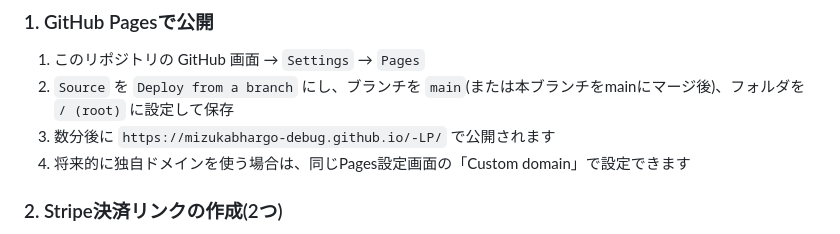
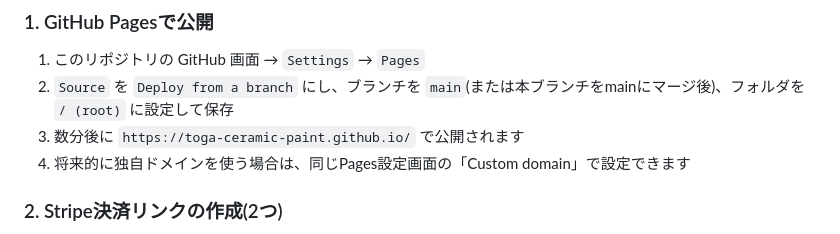
Before and after one commit to mizukabhargo-debug/-LP, a Markdown page: README.md, the part around the change. GitHub-like rendering.

Commit message:
README: 公開URLを新URLに更新

```diff
--- a/README.md
+++ b/README.md
@@ -24,7 +24,7 @@ marketing/ads-plan.md Google広告キャンペーン設計書(そのまま広告
 
 1. このリポジトリの GitHub 画面 → `Settings` → `Pages`
 2. `Source` を `Deploy from a branch` にし、ブランチを `main`(または本ブランチをmainにマージ後)、フォルダを `/ (root)` に設定して保存
-3. 数分後に `https://mizukabhargo-debug.github.io/-LP/` で公開されます
+3. 数分後に `https://toga-ceramic-paint.github.io/` で公開されます
 4. 将来的に独自ドメインを使う場合は、同じPages設定画面の「Custom domain」で設定できます
 
 ### 2. Stripe決済リンクの作成(2つ)
```
